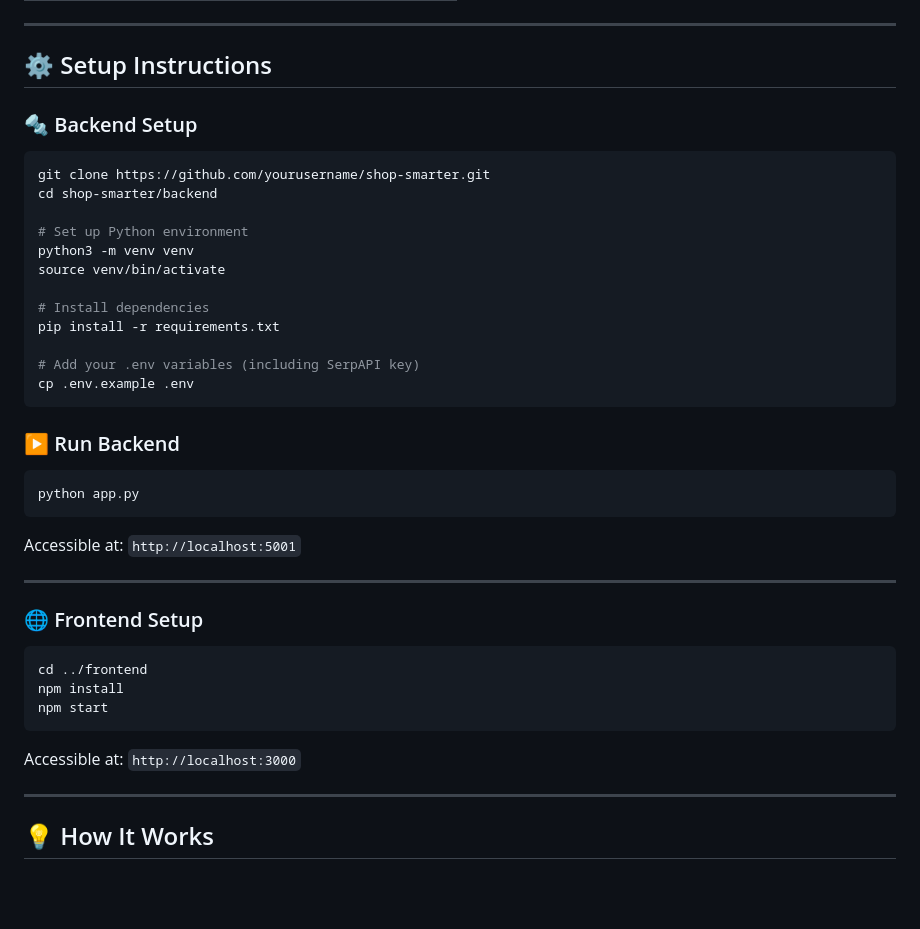
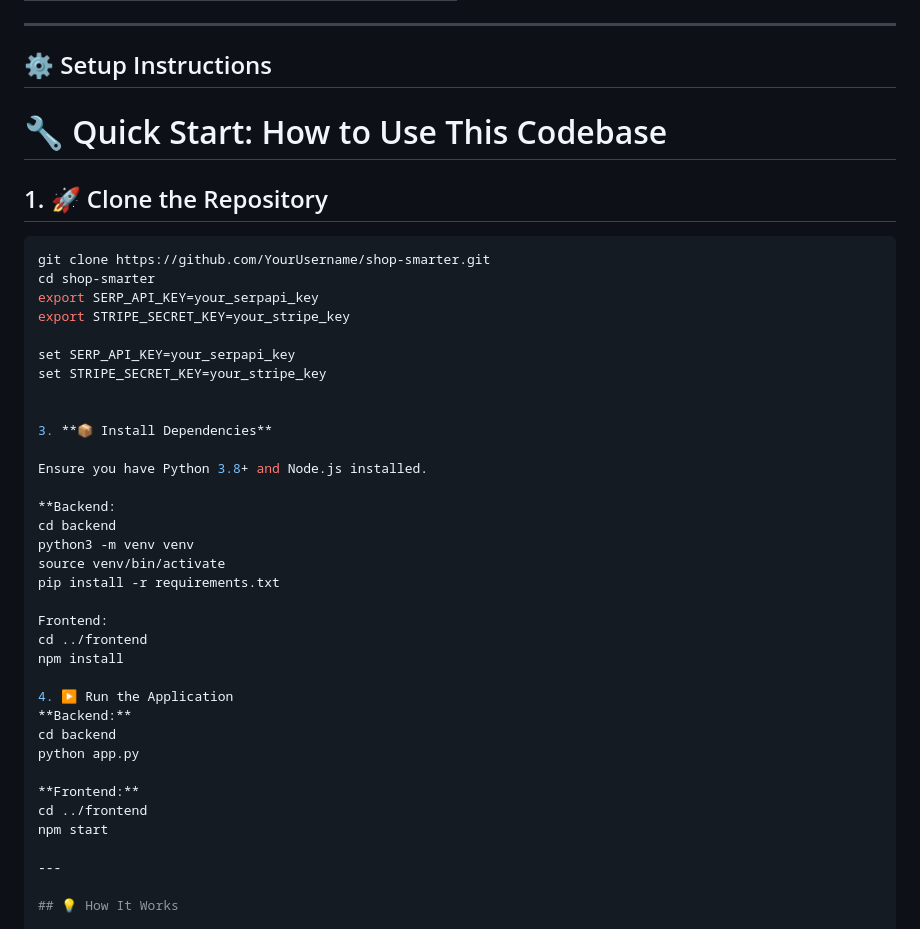
Before and after one commit to bharatnageshr/AppianXIITmadras, a Markdown page: README.md, the part around the change printed below. Drawn GitHub-style; blank space fills up the shorter version.

````diff
--- a/README.md
+++ b/README.md
@@ -67,43 +69,42 @@ G --> H[Add to Cart<br>+ Checkout via Stripe]
 ---
 
 ## ⚙️ Setup Instructions
+# 🔧 Quick Start: How to Use This Codebase
 
-### 🔩 Backend Setup
+## 1. 🚀 Clone the Repository
 
 ```bash
-git clone https://github.com/yourusername/shop-smarter.git
-cd shop-smarter/backend
+git clone https://github.com/YourUsername/shop-smarter.git
+cd shop-smarter
+export SERP_API_KEY=your_serpapi_key
+export STRIPE_SECRET_KEY=your_stripe_key
 
-# Set up Python environment
+set SERP_API_KEY=your_serpapi_key
+set STRIPE_SECRET_KEY=your_stripe_key
+
+
+3. **📦 Install Dependencies**
+
+Ensure you have Python 3.8+ and Node.js installed.
+
+**Backend:
+cd backend
 python3 -m venv venv
 source venv/bin/activate
-
-# Install dependencies
 pip install -r requirements.txt
 
-# Add your .env variables (including SerpAPI key)
-cp .env.example .env
-```
-
-### ▶️ Run Backend
-
-```bash
-python app.py
-```
-
-Accessible at: `http://localhost:5001`
-
----
-
-### 🌐 Frontend Setup
-
-```bash
+Frontend:
 cd ../frontend
 npm install
+
+4. ▶️ Run the Application
+**Backend:**
+cd backend
+python app.py
+
+**Frontend:**
+cd ../frontend
 npm start
-```
-
-Accessible at: `http://localhost:3000`
 
 ---
 
````
Also changed, not shown: other parts of README.md (+11 -9 lines).
